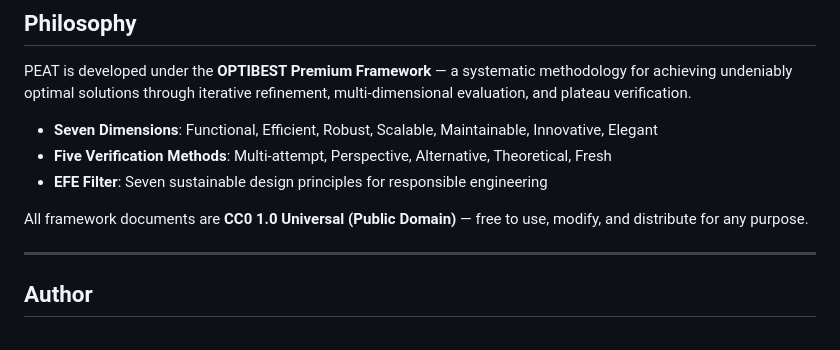
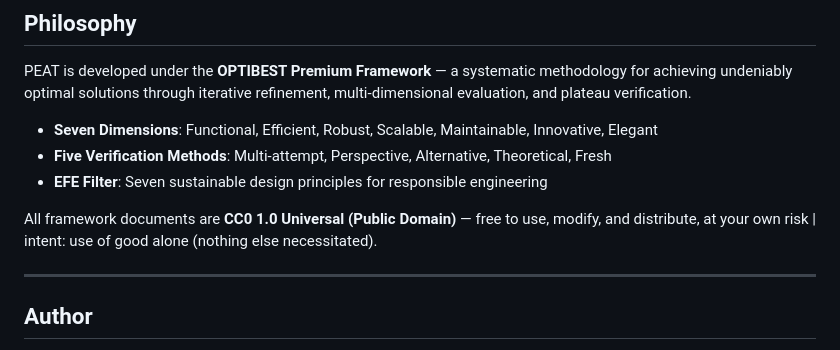
Before and after one commit to aequchain-dev/peat-lev, a Markdown page: README.md, the part around the change. Drawn GitHub-style.

```diff
--- a/README.md
+++ b/README.md
@@ -151,7 +151,7 @@ PEAT is developed under the **OPTIBEST Premium Framework** — a systematic meth
 - **Five Verification Methods**: Multi-attempt, Perspective, Alternative, Theoretical, Fresh
 - **EFE Filter**: Seven sustainable design principles for responsible engineering
 
-All framework documents are **CC0 1.0 Universal (Public Domain)** — free to use, modify, and distribute for any purpose.
+All framework documents are **CC0 1.0 Universal (Public Domain)** — free to use, modify, and distribute, at your own risk | intent: use of good alone (nothing else necessitated).
 
 ---
 
```
